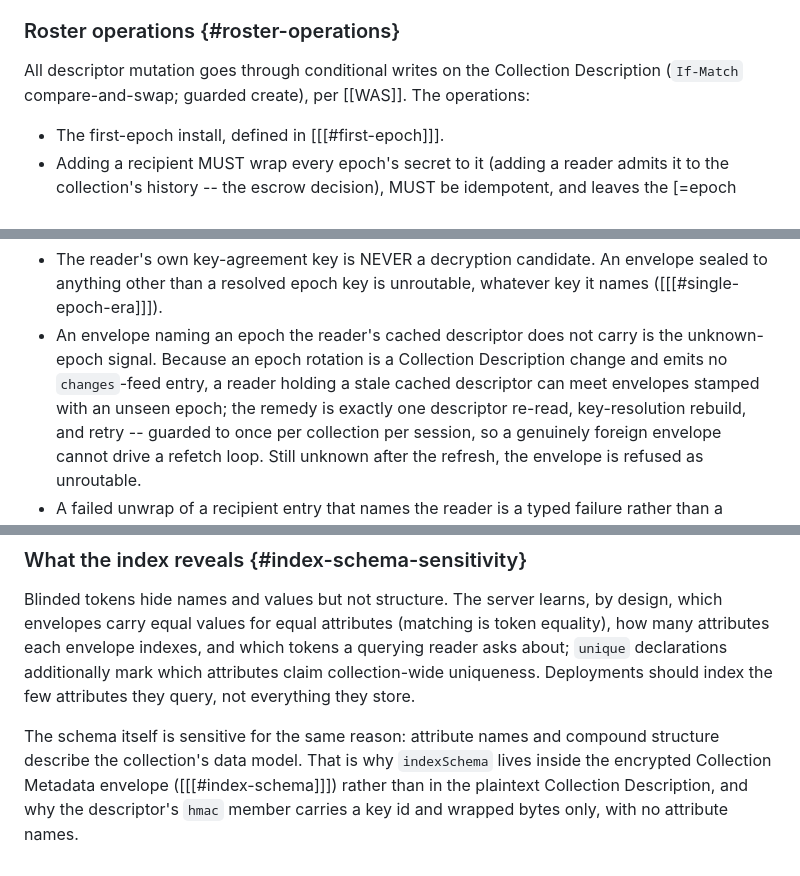
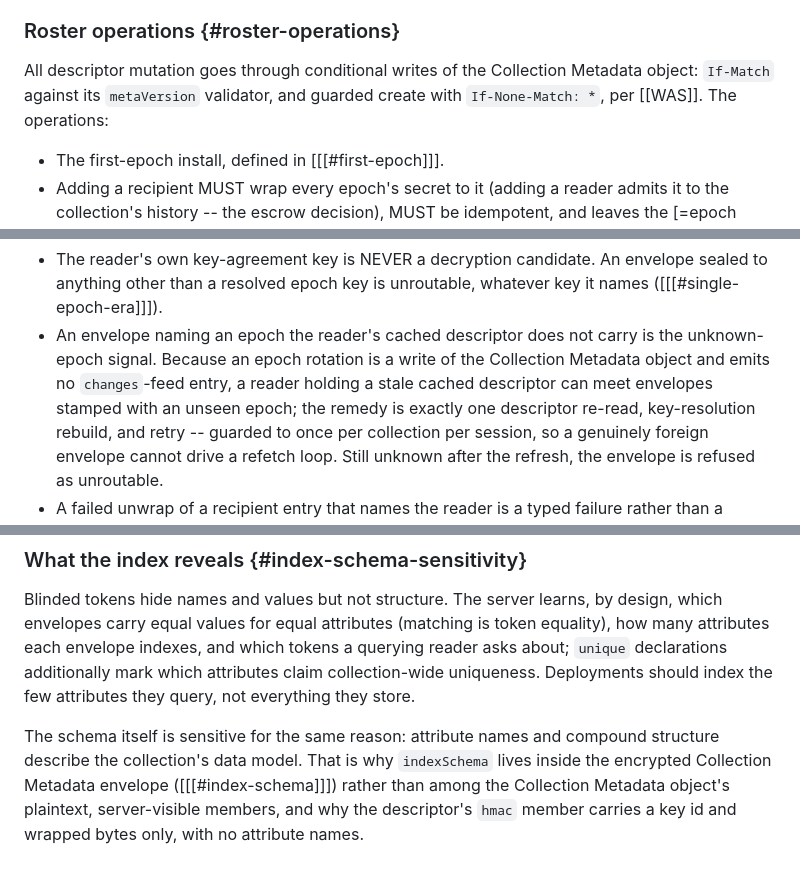
Before and after one commit to interop-alliance/encrypted-collections-spec, a Markdown page: spec.md, 3 parts joined by grey strips. GitHub-like rendering.

```diff
--- a/spec.md
+++ b/spec.md
@@ -389,9 +390,9 @@ that is unverifiable without the keys, by construction.
 
 ### Roster operations {#roster-operations}
 
-All descriptor mutation goes through conditional writes on the Collection
-Description (`If-Match` compare-and-swap; guarded create), per [[WAS]]. The
-operations:
+All descriptor mutation goes through conditional writes of the Collection
+Metadata object: `If-Match` against its `metaVersion` validator, and guarded
+create with `If-None-Match: *`, per [[WAS]]. The operations:
 
 * The first-epoch install, defined in [[[#first-epoch]]].
 * Adding a recipient MUST wrap every epoch's secret to it (adding a reader
@@ -727,9 +728,9 @@ the resolved epoch keys, and only those:
   unroutable, whatever key it names ([[[#single-epoch-era]]]).
 * An envelope naming an epoch the reader's cached descriptor does not
   carry is the unknown-epoch signal. Because an epoch rotation is a
-  Collection Description change and emits no `changes`-feed entry, a
-  reader holding a stale cached descriptor can meet envelopes stamped
-  with an unseen epoch; the remedy is exactly one descriptor re-read,
+  write of the Collection Metadata object and emits no `changes`-feed
+  entry, a reader holding a stale cached descriptor can meet envelopes
+  stamped with an unseen epoch; the remedy is exactly one descriptor re-read,
   key-resolution rebuild, and retry -- guarded to once per collection per
   session, so a genuinely foreign envelope cannot drive a refetch loop.
   Still unknown after the refresh, the envelope is refused as unroutable.
@@ -2027,6 +2038,7 @@ attributes they query, not everything they store.
 The schema itself is sensitive for the same reason: attribute names
 and compound structure describe the collection's data model. That is
 why `indexSchema` lives inside the encrypted Collection Metadata
-envelope ([[[#index-schema]]]) rather than in the plaintext
-Collection Description, and why the descriptor's `hmac` member
-carries a key id and wrapped bytes only, with no attribute names.
+envelope ([[[#index-schema]]]) rather than among the Collection
+Metadata object's plaintext, server-visible members, and why the
+descriptor's `hmac` member carries a key id and wrapped bytes only,
+with no attribute names.
```
Also changed, not shown: other parts of spec.md (+25 -14 lines).
